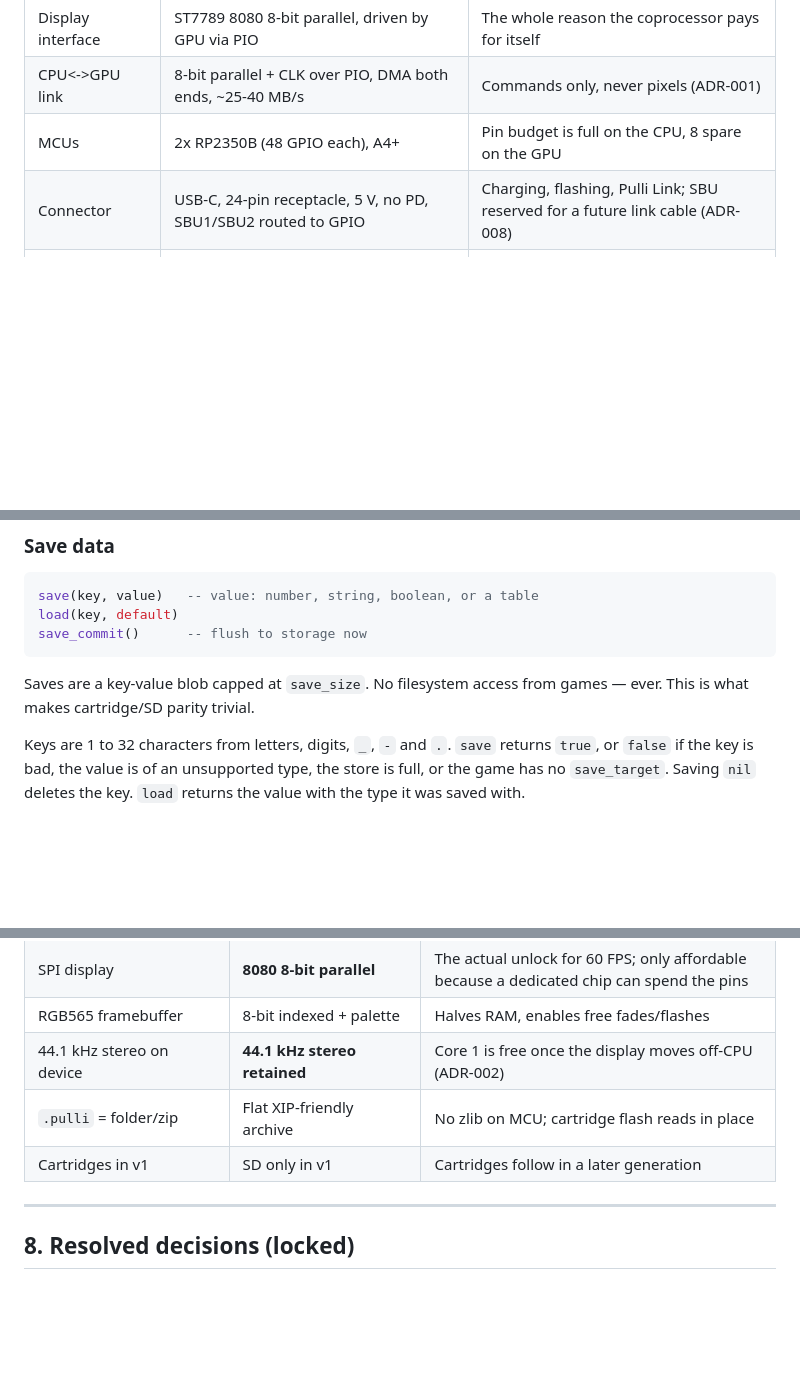
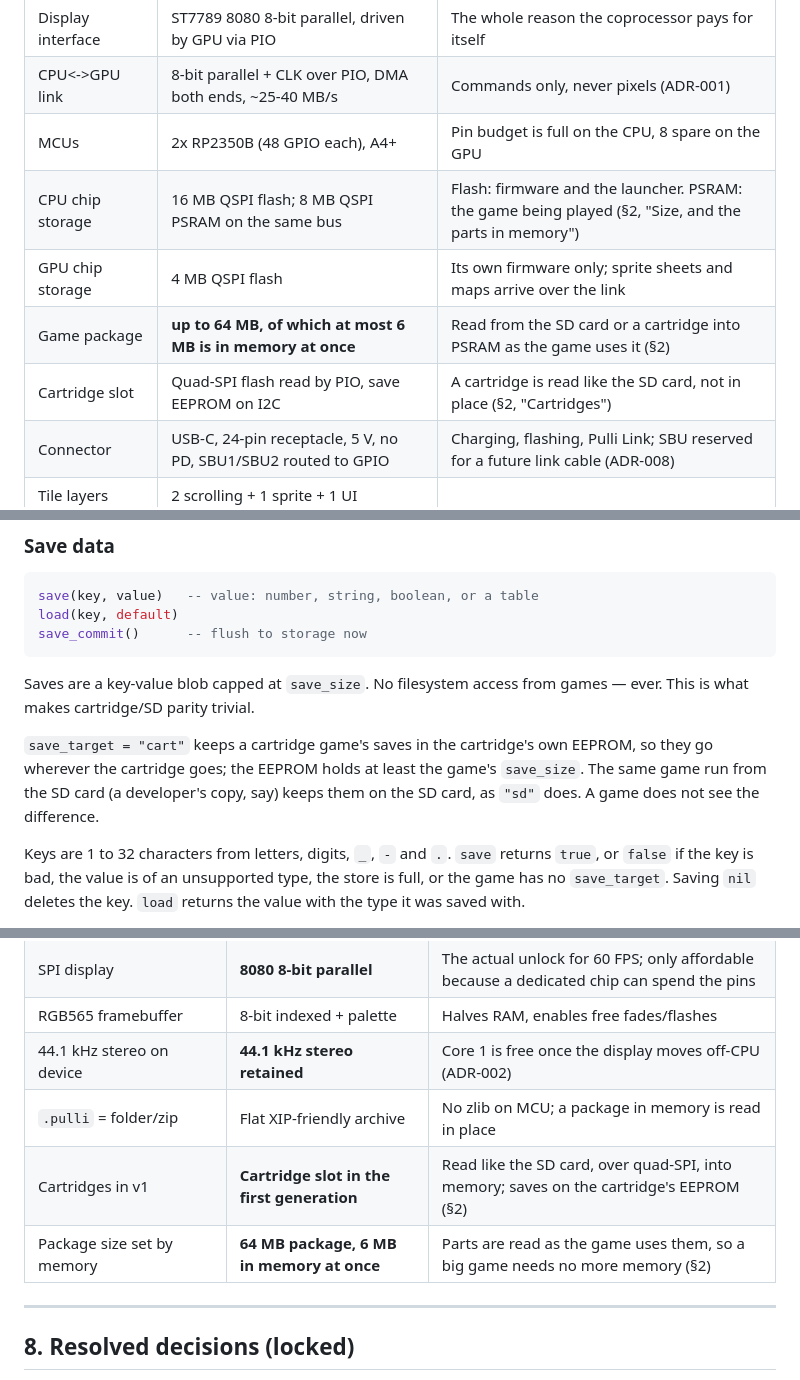
Before and after one commit to vishwell-techie/Pulli, a Markdown page: docs/SPEC.md, 3 parts joined by grey strips. GitHub-like rendering; blank space fills up the shorter version.

```diff
--- a/docs/SPEC.md
+++ b/docs/SPEC.md
@@ -46,6 +46,10 @@ them does not ship.
 | Display interface | ST7789 8080 8-bit parallel, driven by GPU via PIO | The whole reason the coprocessor pays for itself |
 | CPU<->GPU link | 8-bit parallel + CLK over PIO, DMA both ends, ~25-40 MB/s | Commands only, never pixels (ADR-001) |
 | MCUs | 2x RP2350B (48 GPIO each), A4+ | Pin budget is full on the CPU, 8 spare on the GPU |
+| CPU chip storage | 16 MB QSPI flash; 8 MB QSPI PSRAM on the same bus | Flash: firmware and the launcher. PSRAM: the game being played (§2, "Size, and the parts in memory") |
+| GPU chip storage | 4 MB QSPI flash | Its own firmware only; sprite sheets and maps arrive over the link |
+| Game package | **up to 64 MB, of which at most 6 MB is in memory at once** | Read from the SD card or a cartridge into PSRAM as the game uses it (§2) |
+| Cartridge slot | Quad-SPI flash read by PIO, save EEPROM on I2C | A cartridge is read like the SD card, not in place (§2, "Cartridges") |
 | Connector | USB-C, 24-pin receptacle, 5 V, no PD, SBU1/SBU2 routed to GPIO | Charging, flashing, Pulli Link; SBU reserved for a future link cable (ADR-008) |
 | Tile layers | 2 scrolling + 1 sprite + 1 UI | |
 | Audio | **8 channels, 44.1 kHz stereo, host and device identical** | Core 1 is free now the display moved off-CPU; costs ~6% of one core (ADR-002) |
@@ -462,6 +541,12 @@ save_commit()      -- flush to storage now
 
 Saves are a key-value blob capped at `save_size`. No filesystem access from
 games — ever. This is what makes cartridge/SD parity trivial.
+
+`save_target = "cart"` keeps a cartridge game's saves in the cartridge's
+own EEPROM, so they go wherever the cartridge goes; the EEPROM holds at
+least the game's `save_size`. The same game run from the SD card (a
+developer's copy, say) keeps them on the SD card, as `"sd"` does. A game
+does not see the difference.
 
 Keys are 1 to 32 characters from letters, digits, `_`, `-` and `.`. `save`
 returns `true`, or `false` if the key is bad, the value is of an unsupported
@@ -755,8 +840,9 @@ static checks yet; hot reload and `flash` do not exist yet.
 | SPI display | **8080 8-bit parallel** | The actual unlock for 60 FPS; only affordable because a dedicated chip can spend the pins |
 | RGB565 framebuffer | 8-bit indexed + palette | Halves RAM, enables free fades/flashes |
 | 44.1 kHz stereo on device | **44.1 kHz stereo retained** | Core 1 is free once the display moves off-CPU (ADR-002) |
-| `.pulli` = folder/zip | Flat XIP-friendly archive | No zlib on MCU; cartridge flash reads in place |
-| Cartridges in v1 | SD only in v1 | Cartridges follow in a later generation |
+| `.pulli` = folder/zip | Flat XIP-friendly archive | No zlib on MCU; a package in memory is read in place |
+| Cartridges in v1 | **Cartridge slot in the first generation** | Read like the SD card, over quad-SPI, into memory; saves on the cartridge's EEPROM (§2) |
+| Package size set by memory | **64 MB package, 6 MB in memory at once** | Parts are read as the game uses them, so a big game needs no more memory (§2) |
 
 ---
 
```
Also changed, not shown: other parts of docs/SPEC.md (+92 -4 lines).
